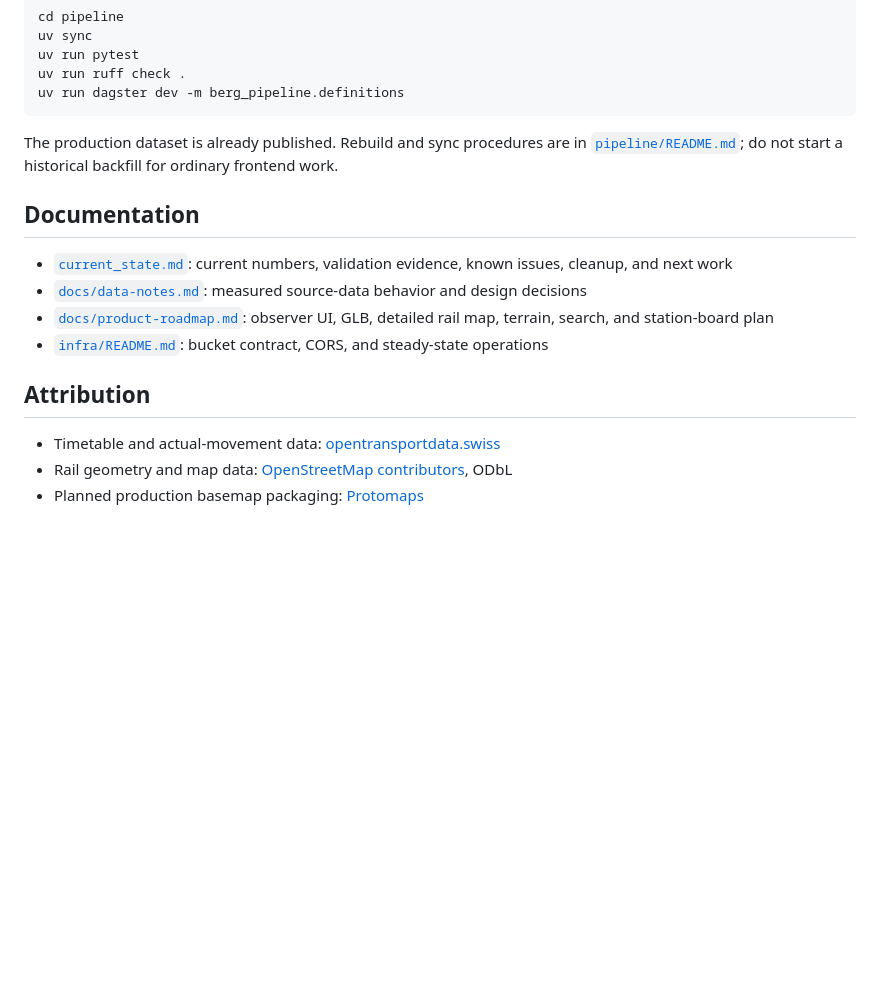
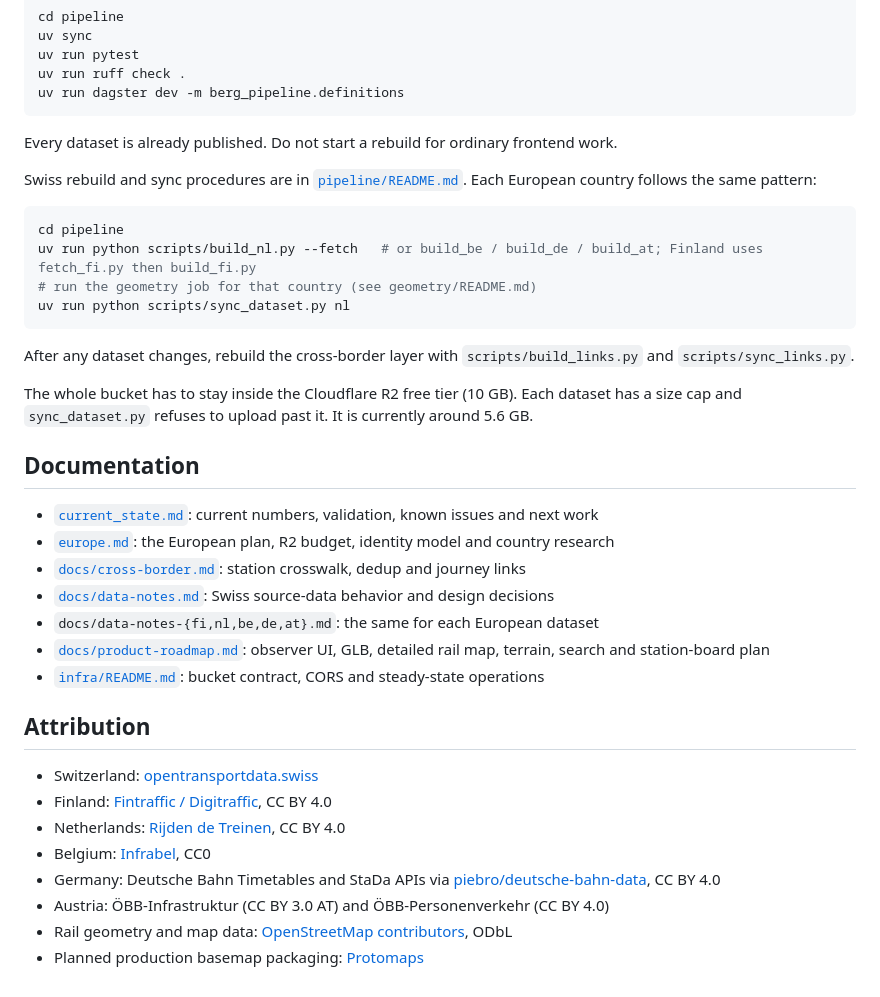
Before and after one commit to juliansalvador727/berg, a Markdown page: README.md, the part around one of its changes. Drawn GitHub-style; blank space fills up the shorter version.

````diff
--- a/README.md
+++ b/README.md
@@ -57,22 +72,44 @@ uv run ruff check .
 uv run dagster dev -m berg_pipeline.definitions
 ```
 
-The production dataset is already published. Rebuild and sync procedures are in
-[`pipeline/README.md`](pipeline/README.md); do not start a historical backfill for ordinary
-frontend work.
+Every dataset is already published. Do not start a rebuild for ordinary frontend work.
+
+Swiss rebuild and sync procedures are in [`pipeline/README.md`](pipeline/README.md). Each
+European country follows the same pattern:
+
+```sh
+cd pipeline
+uv run python scripts/build_nl.py --fetch   # or build_be / build_de / build_at; Finland uses fetch_fi.py then build_fi.py
+# run the geometry job for that country (see geometry/README.md)
+uv run python scripts/sync_dataset.py nl
+```
+
+After any dataset changes, rebuild the cross-border layer with `scripts/build_links.py` and
+`scripts/sync_links.py`.
+
+The whole bucket has to stay inside the Cloudflare R2 free tier (10 GB). Each dataset has a size
+cap and `sync_dataset.py` refuses to upload past it. It is currently around 5.6 GB.
 
 ## Documentation
 
-- [`current_state.md`](current_state.md): current numbers, validation evidence, known issues,
-  cleanup, and next work
-- [`docs/data-notes.md`](docs/data-notes.md): measured source-data behavior and design decisions
+- [`current_state.md`](current_state.md): current numbers, validation, known issues and next work
+- [`europe.md`](europe.md): the European plan, R2 budget, identity model and country research
+- [`docs/cross-border.md`](docs/cross-border.md): station crosswalk, dedup and journey links
+- [`docs/data-notes.md`](docs/data-notes.md): Swiss source-data behavior and design decisions
+- `docs/data-notes-{fi,nl,be,de,at}.md`: the same for each European dataset
 - [`docs/product-roadmap.md`](docs/product-roadmap.md): observer UI, GLB, detailed rail map,
-  terrain, search, and station-board plan
-- [`infra/README.md`](infra/README.md): bucket contract, CORS, and steady-state operations
+  terrain, search and station-board plan
+- [`infra/README.md`](infra/README.md): bucket contract, CORS and steady-state operations
 
 ## Attribution
 
-- Timetable and actual-movement data: [opentransportdata.swiss](https://opentransportdata.swiss)
+- Switzerland: [opentransportdata.swiss](https://opentransportdata.swiss)
+- Finland: [Fintraffic / Digitraffic](https://www.digitraffic.fi), CC BY 4.0
+- Netherlands: [Rijden de Treinen](https://www.rijdendetreinen.nl), CC BY 4.0
+- Belgium: [Infrabel](https://opendata.infrabel.be), CC0
+- Germany: Deutsche Bahn Timetables and StaDa APIs via
+  [piebro/deutsche-bahn-data](https://huggingface.co/datasets/piebro/deutsche-bahn-data), CC BY 4.0
+- Austria: ÖBB-Infrastruktur (CC BY 3.0 AT) and ÖBB-Personenverkehr (CC BY 4.0)
 - Rail geometry and map data: [OpenStreetMap contributors](https://www.openstreetmap.org/copyright),
   ODbL
 - Planned production basemap packaging: [Protomaps](https://protomaps.com)
````
Also changed, not shown: other parts of README.md (+34 -19 lines).
